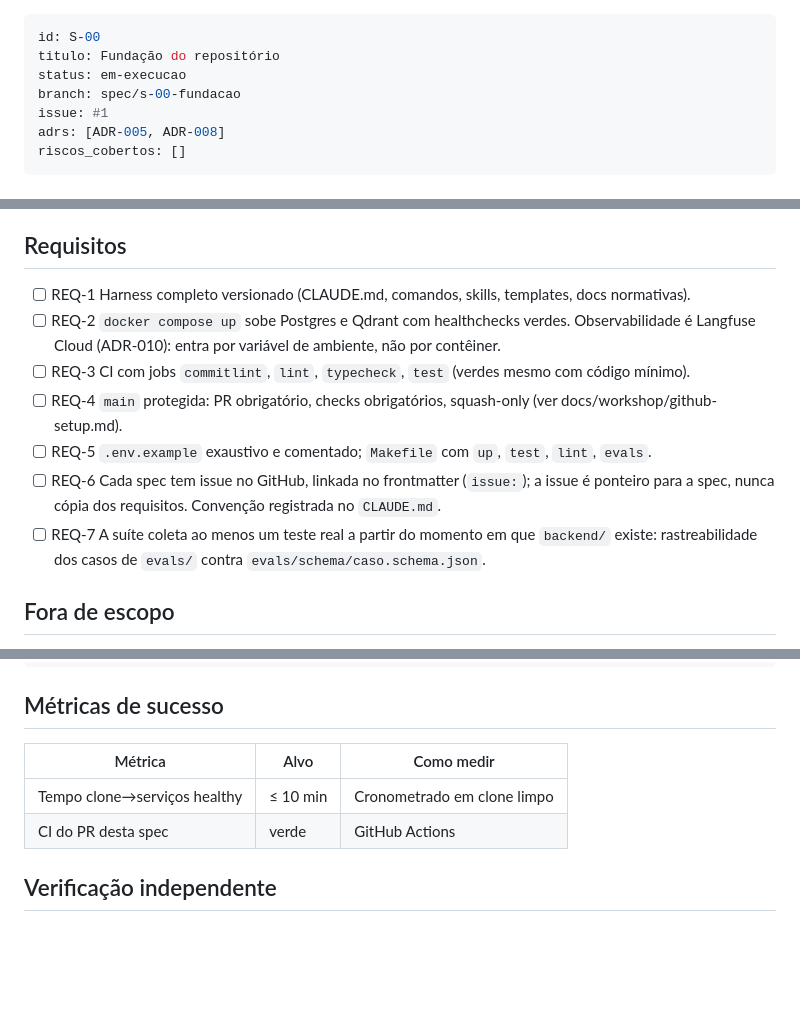
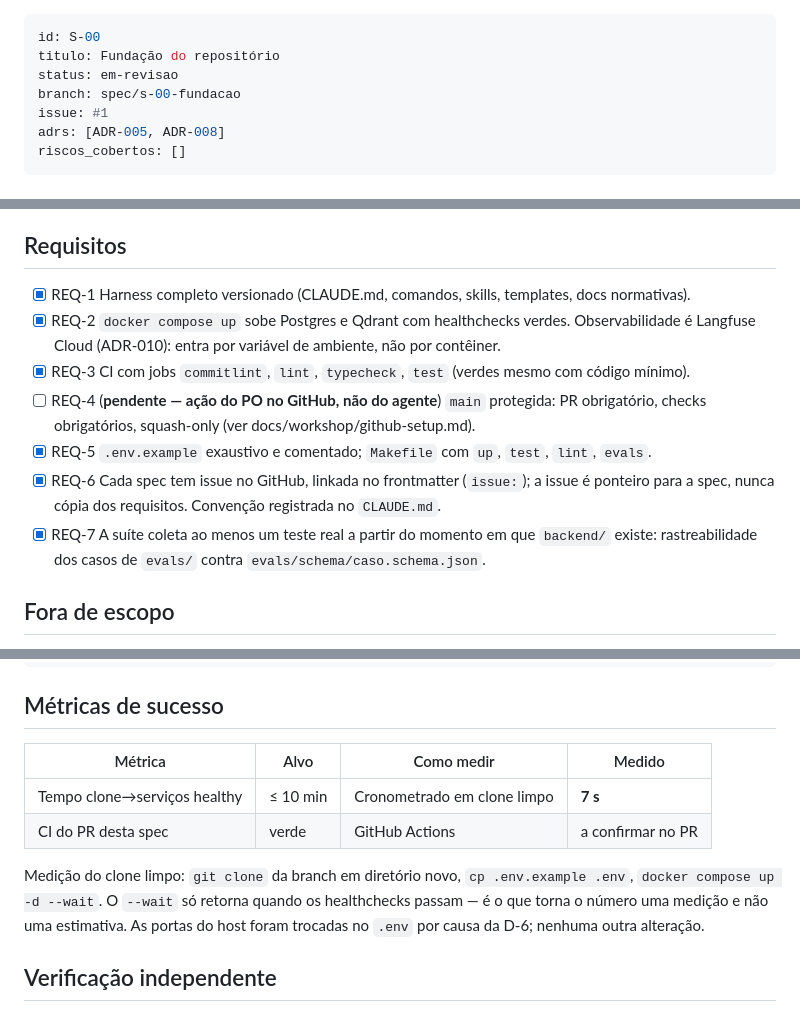
Before and after one commit to suajornadadedados/vendinha-jornada, a Markdown page: docs/specs/S-00-fundacao.md, 3 parts joined by grey strips. Rendered like a GitHub page; blank space fills up the shorter version.

Commit message:
docs(s-00): move spec to em-revisao with measured metrics
Clean-clone BDD run: 7s from clone to both services healthy, against a 10 min
target. `docker compose up -d --wait` only returns once the healthchecks pass,
which is what makes that a measurement rather than an estimate.

REQ-4 stays open on purpose: protecting main is a GitHub settings action for
the PO, not something the agent does.

Co-Authored-By: Claude Opus 5 (1M context) <noreply@anthropic.com>
Claude-Session: https://claude.ai/code/session_0197sX2vfFLpABu3mZPFwvED

````diff
--- a/docs/specs/S-00-fundacao.md
+++ b/docs/specs/S-00-fundacao.md
@@ -1,7 +1,7 @@
 ---
 id: S-00
 titulo: Fundação do repositório
-status: em-execucao
+status: em-revisao
 branch: spec/s-00-fundacao
 issue: #1
 adrs: [ADR-005, ADR-008]
@@ -15,15 +15,15 @@ Nascer com o gate antes do conteúdo: repo protegido, harness, CI esqueleto e am
 que sobe em um comando.
 
 ## Requisitos
-- [ ] REQ-1 Harness completo versionado (CLAUDE.md, comandos, skills, templates, docs normativas).
-- [ ] REQ-2 `docker compose up` sobe Postgres e Qdrant com healthchecks verdes. Observabilidade
+- [x] REQ-1 Harness completo versionado (CLAUDE.md, comandos, skills, templates, docs normativas).
+- [x] REQ-2 `docker compose up` sobe Postgres e Qdrant com healthchecks verdes. Observabilidade
       é Langfuse Cloud (ADR-010): entra por variável de ambiente, não por contêiner.
-- [ ] REQ-3 CI com jobs `commitlint`, `lint`, `typecheck`, `test` (verdes mesmo com código mínimo).
-- [ ] REQ-4 `main` protegida: PR obrigatório, checks obrigatórios, squash-only (ver docs/workshop/github-setup.md).
-- [ ] REQ-5 `.env.example` exaustivo e comentado; `Makefile` com `up`, `test`, `lint`, `evals`.
-- [ ] REQ-6 Cada spec tem issue no GitHub, linkada no frontmatter (`issue:`); a issue é ponteiro
+- [x] REQ-3 CI com jobs `commitlint`, `lint`, `typecheck`, `test` (verdes mesmo com código mínimo).
+- [ ] REQ-4 (**pendente — ação do PO no GitHub, não do agente**) `main` protegida: PR obrigatório, checks obrigatórios, squash-only (ver docs/workshop/github-setup.md).
+- [x] REQ-5 `.env.example` exaustivo e comentado; `Makefile` com `up`, `test`, `lint`, `evals`.
+- [x] REQ-6 Cada spec tem issue no GitHub, linkada no frontmatter (`issue:`); a issue é ponteiro
       para a spec, nunca cópia dos requisitos. Convenção registrada no `CLAUDE.md`.
-- [ ] REQ-7 A suíte coleta ao menos um teste real a partir do momento em que `backend/` existe:
+- [x] REQ-7 A suíte coleta ao menos um teste real a partir do momento em que `backend/` existe:
       rastreabilidade dos casos de `evals/` contra `evals/schema/caso.schema.json`.
 
 ## Fora de escopo
@@ -48,10 +48,15 @@ Cenário: quickstart em máquina limpa
 ```
 
 ## Métricas de sucesso
-| Métrica | Alvo | Como medir |
-|---|---|---|
-| Tempo clone→serviços healthy | ≤ 10 min | Cronometrado em clone limpo |
-| CI do PR desta spec | verde | GitHub Actions |
+| Métrica | Alvo | Como medir | Medido |
+|---|---|---|---|
+| Tempo clone→serviços healthy | ≤ 10 min | Cronometrado em clone limpo | **7 s** |
+| CI do PR desta spec | verde | GitHub Actions | a confirmar no PR |
+
+Medição do clone limpo: `git clone` da branch em diretório novo, `cp .env.example .env`,
+`docker compose up -d --wait`. O `--wait` só retorna quando os healthchecks passam — é o que
+torna o número uma medição e não uma estimativa. As portas do host foram trocadas no `.env`
+por causa da D-6; nenhuma outra alteração.
 
 ## Verificação independente
 - Clonar em diretório limpo e executar o quickstart cronometrando.
````
